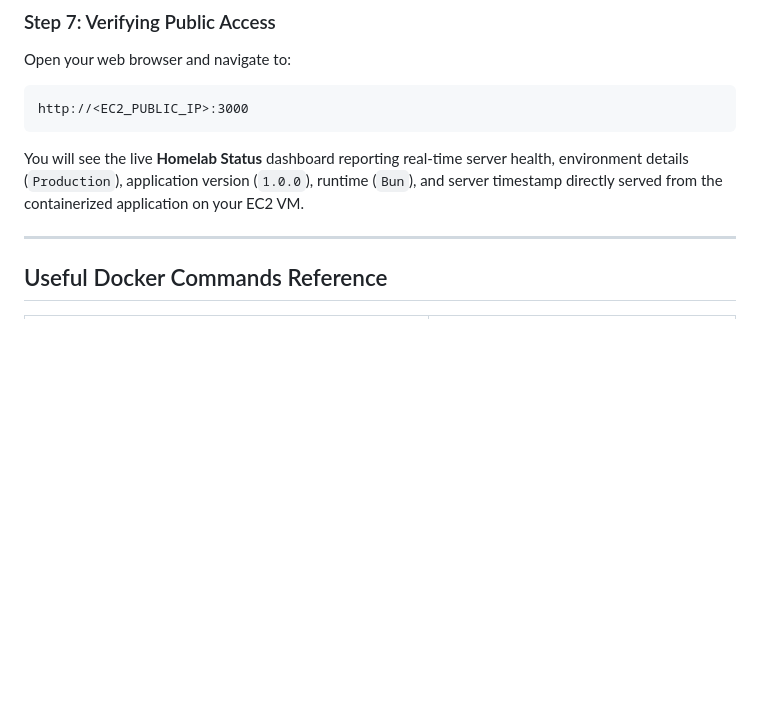
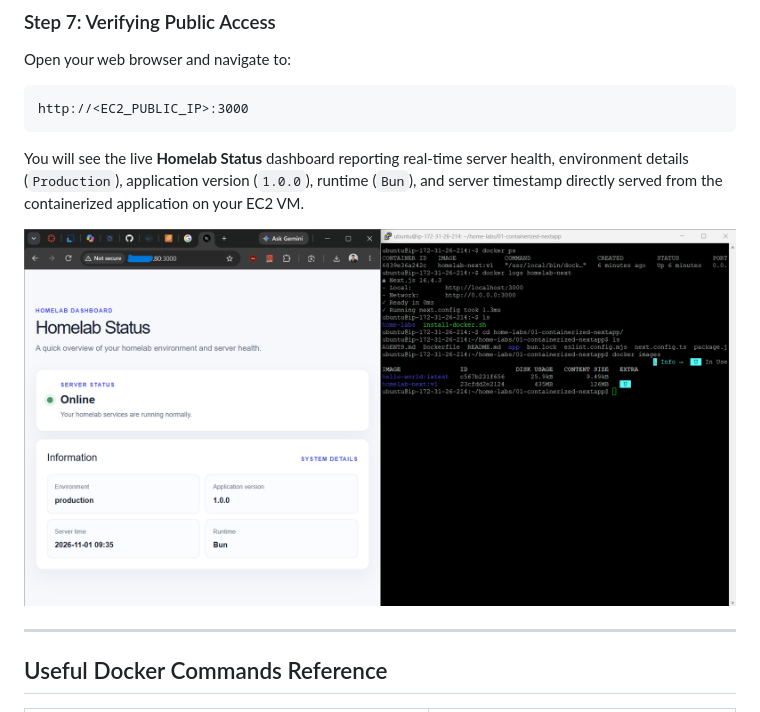
Before and after one commit to ImJanindu/home-labs, a Markdown page: 01-containerized-nextapp/README.md, the part around the change. Drawn GitHub-style; pictures changed too: assets/lab01.png (added); blank space fills up the shorter version.

Commit message:
feat: add lab screenshots

```diff
--- a/01-containerized-nextapp/README.md
+++ b/01-containerized-nextapp/README.md
@@ -298,6 +298,8 @@ http://<EC2_PUBLIC_IP>:3000
 
 You will see the live **Homelab Status** dashboard reporting real-time server health, environment details (`Production`), application version (`1.0.0`), runtime (`Bun`), and server timestamp directly served from the containerized application on your EC2 VM.
 
+![Lab 01 Next.js Application Screenshot](../assets/lab01.png)
+
 ---
 
 ## Useful Docker Commands Reference
```
Also changed, not shown: 02-nginx-reverse-proxy/README.md (+2 -0 lines), 03-nginx-https/README.md (+2 -0 lines), assets/lab02.png (added), assets/lab03.png (added).
